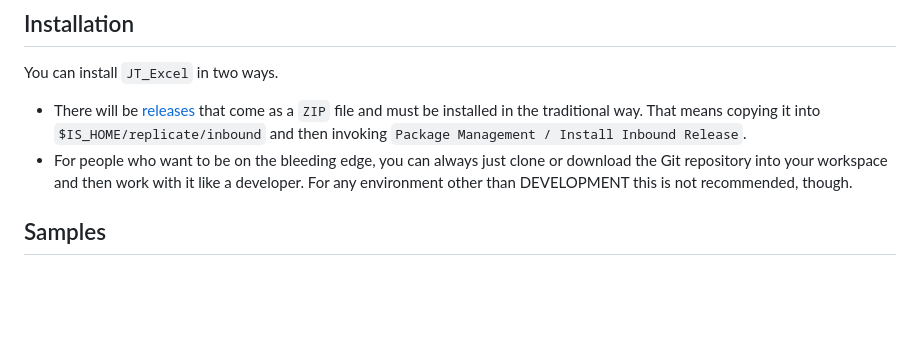
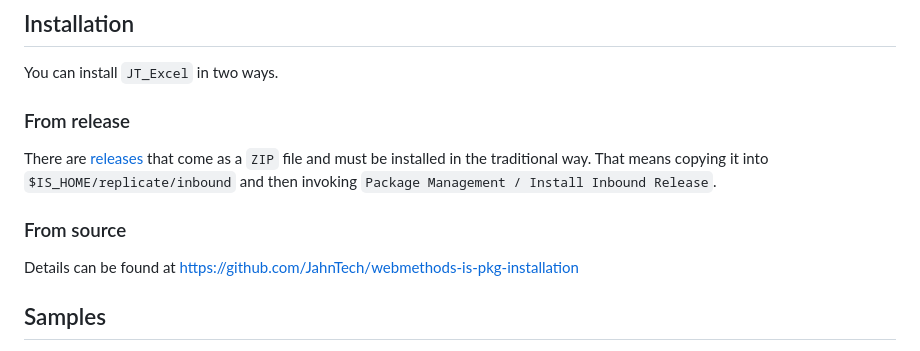
Before and after one commit to JahnTech/webmethods-is-jt_excel, a Markdown page: README.md, the part around one of its changes. Rendered like a GitHub page; blank space fills up the shorter version.

Commit message:
Info for build from source now in separate project

```diff
--- a/README.md
+++ b/README.md
@@ -47,15 +47,17 @@ this is determined entirely by what Apache POI covers.
 
 You can install `JT_Excel` in two ways.
 
-- There will be [releases](https://github.com/JahnTech/webmethods-is-jt_excel/releases)
+### From release
+
+There are [releases](https://github.com/JahnTech/webmethods-is-jt_excel/releases)
   that come as a `ZIP` file and must be
   installed in the traditional way. That means copying it into
   `$IS_HOME/replicate/inbound` and then invoking
   `Package Management / Install Inbound Release`.
-- For people who want to be on the bleeding edge, you can always
-  just clone or download the Git repository into your workspace
-  and then work with it like a developer. For any environment
-  other than DEVELOPMENT this is not recommended, though.
+
+### From source
+
+Details can be found at https://github.com/JahnTech/webmethods-is-pkg-installation
 
 ## Samples
 
```
Also changed, not shown: other parts of README.md (+1 -0 lines).
